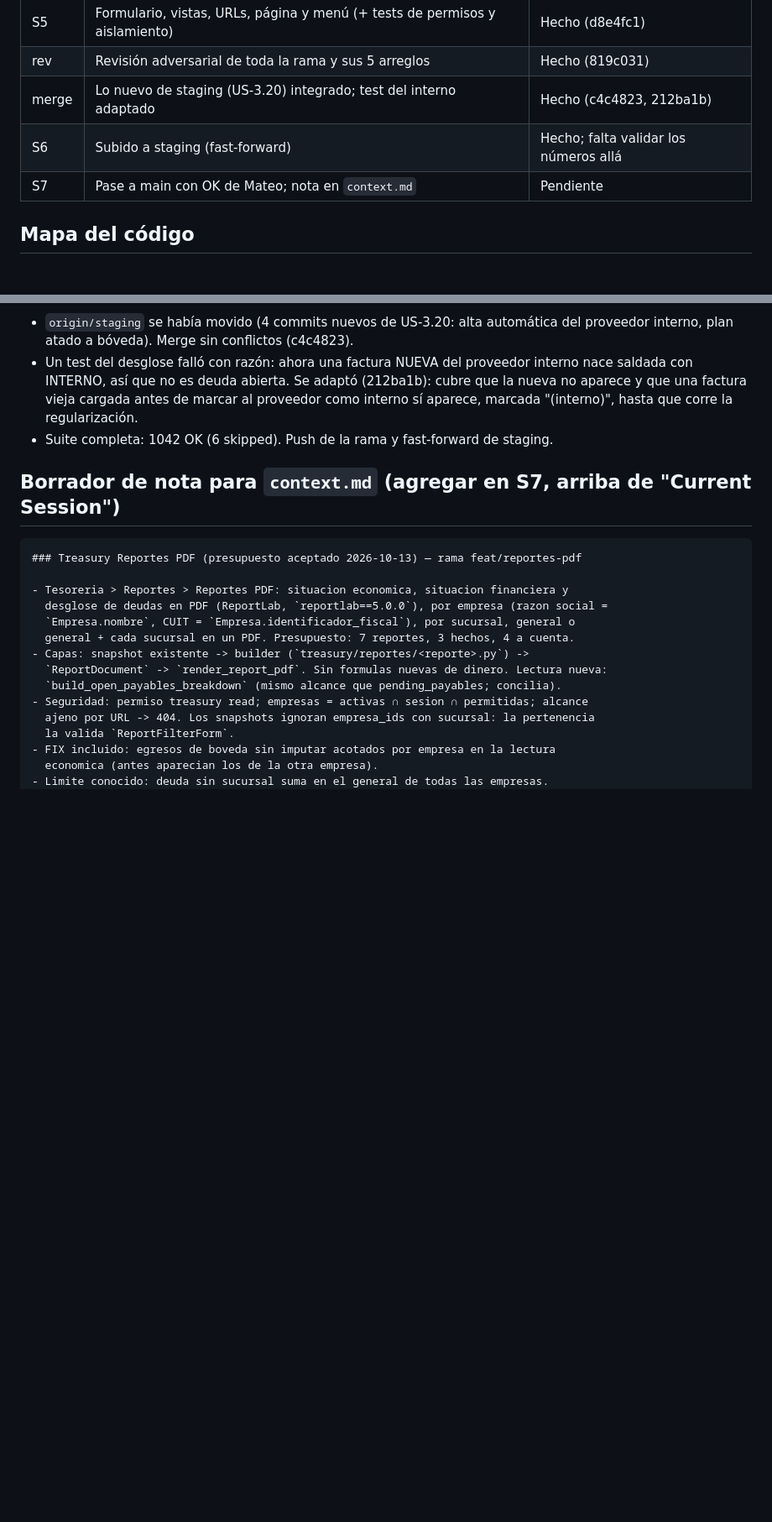
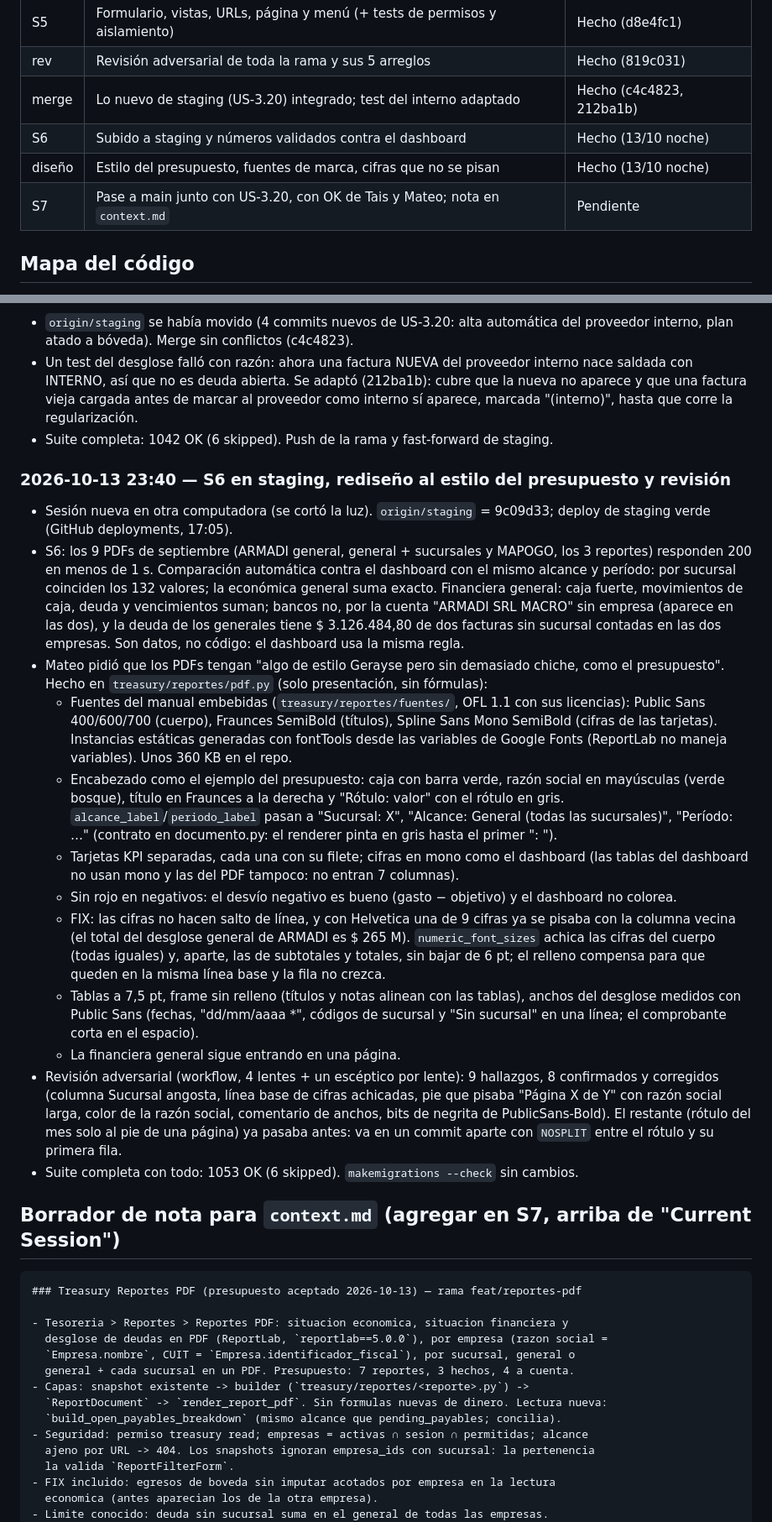
Before and after one commit to Froaky/gerayse1.0, a Markdown page: docs/bitacora-reportes-pdf.md, 2 parts joined by grey strips. Shown at 84% size. Rendered like a GitHub page; blank space fills up the shorter version.

Commit message:
docs(reportes): bitacora con S6 en staging, el rediseño y las preguntas de datos para Tais

````diff
--- a/docs/bitacora-reportes-pdf.md
+++ b/docs/bitacora-reportes-pdf.md
@@ -92,8 +106,9 @@ La rama sigue a `origin/feat/reportes-pdf` (un `git push` pelado va ahí). Naci
 | S5 | Formulario, vistas, URLs, página y menú (+ tests de permisos y aislamiento) | Hecho (d8e4fc1) |
 | rev | Revisión adversarial de toda la rama y sus 5 arreglos | Hecho (819c031) |
 | merge | Lo nuevo de staging (US-3.20) integrado; test del interno adaptado | Hecho (c4c4823, 212ba1b) |
-| S6 | Subido a staging (fast-forward) | Hecho; falta validar los números allá |
-| S7 | Pase a main con OK de Mateo; nota en `context.md` | Pendiente |
+| S6 | Subido a staging y números validados contra el dashboard | Hecho (13/10 noche) |
+| diseño | Estilo del presupuesto, fuentes de marca, cifras que no se pisan | Hecho (13/10 noche) |
+| S7 | Pase a main junto con US-3.20, con OK de Tais y Mateo; nota en `context.md` | Pendiente |
 
 ## Mapa del código
 
@@ -229,6 +244,48 @@ La rama sigue a `origin/feat/reportes-pdf` (un `git push` pelado va ahí). Naci
   como interno sí aparece, marcada "(interno)", hasta que corre la regularización.
 - Suite completa: 1042 OK (6 skipped). Push de la rama y fast-forward de staging.
 
+### 2026-10-13 23:40 — S6 en staging, rediseño al estilo del presupuesto y revisión
+
+- Sesión nueva en otra computadora (se cortó la luz). `origin/staging` = 9c09d33; deploy de
+  staging verde (GitHub deployments, 17:05).
+- S6: los 9 PDFs de septiembre (ARMADI general, general + sucursales y MAPOGO, los 3
+  reportes) responden 200 en menos de 1 s. Comparación automática contra el dashboard con el
+  mismo alcance y período: por sucursal coinciden los 132 valores; la económica general suma
+  exacto. Financiera general: caja fuerte, movimientos de caja, deuda y vencimientos suman;
+  bancos no, por la cuenta "ARMADI SRL MACRO" sin empresa (aparece en las dos), y la deuda de
+  los generales tiene $ 3.126.484,80 de dos facturas sin sucursal contadas en las dos
+  empresas. Son datos, no código: el dashboard usa la misma regla.
+- Mateo pidió que los PDFs tengan "algo de estilo Gerayse pero sin demasiado chiche, como el
+  presupuesto". Hecho en `treasury/reportes/pdf.py` (solo presentación, sin fórmulas):
+  - Fuentes del manual embebidas (`treasury/reportes/fuentes/`, OFL 1.1 con sus licencias):
+    Public Sans 400/600/700 (cuerpo), Fraunces SemiBold (títulos), Spline Sans Mono SemiBold
+    (cifras de las tarjetas). Instancias estáticas generadas con fontTools desde las
+    variables de Google Fonts (ReportLab no maneja variables). Unos 360 KB en el repo.
+  - Encabezado como el ejemplo del presupuesto: caja con barra verde, razón social en
+    mayúsculas (verde bosque), título en Fraunces a la derecha y "Rótulo: valor" con el
+    rótulo en gris. `alcance_label`/`periodo_label` pasan a "Sucursal: X",
+    "Alcance: General (todas las sucursales)", "Período: …" (contrato en documento.py: el
+    renderer pinta en gris hasta el primer ": ").
+  - Tarjetas KPI separadas, cada una con su filete; cifras en mono como el dashboard (las
+    tablas del dashboard no usan mono y las del PDF tampoco: no entran 7 columnas).
+  - Sin rojo en negativos: el desvío negativo es bueno (gasto − objetivo) y el dashboard no
+    colorea.
+  - FIX: las cifras no hacen salto de línea, y con Helvetica una de 9 cifras ya se pisaba con
+    la columna vecina (el total del desglose general de ARMADI es $ 265 M).
+    `numeric_font_sizes` achica las cifras del cuerpo (todas iguales) y, aparte, las de
+    subtotales y totales, sin bajar de 6 pt; el relleno compensa para que queden en la misma
+    línea base y la fila no crezca.
+  - Tablas a 7,5 pt, frame sin relleno (títulos y notas alinean con las tablas), anchos del
+    desglose medidos con Public Sans (fechas, "dd/mm/aaaa *", códigos de sucursal y
+    "Sin sucursal" en una línea; el comprobante corta en el espacio).
+  - La financiera general sigue entrando en una página.
+- Revisión adversarial (workflow, 4 lentes + un escéptico por lente): 9 hallazgos, 8
+  confirmados y corregidos (columna Sucursal angosta, línea base de cifras achicadas, pie que
+  pisaba "Página X de Y" con razón social larga, color de la razón social, comentario de
+  anchos, bits de negrita de PublicSans-Bold). El restante (rótulo del mes solo al pie de una
+  página) ya pasaba antes: va en un commit aparte con `NOSPLIT` entre el rótulo y su primera fila.
+- Suite completa con todo: 1053 OK (6 skipped). `makemigrations --check` sin cambios.
+
 ## Borrador de nota para `context.md` (agregar en S7, arriba de "Current Session")
 
 ```
````
Also changed, not shown: other parts of docs/bitacora-reportes-pdf.md (+65 -50 lines).
